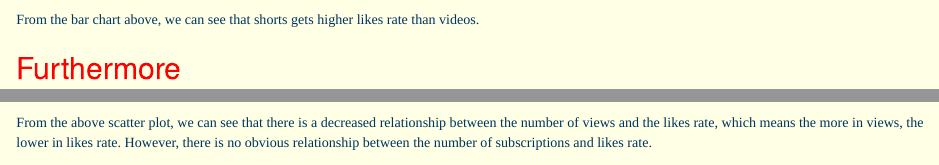
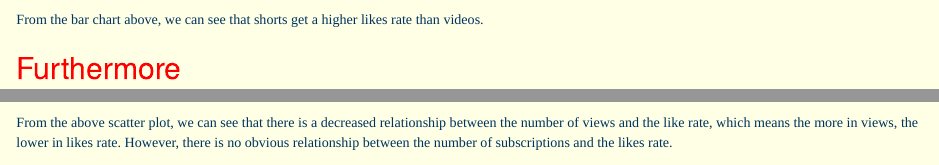
Before and after one commit to Rain-030507/stats220, an R Markdown document (dynamic_report.Rmd): the page in a window 1100 px wide, from 710 px down, and a second part further down, joined at a grey line. Rendered offline with R 4.5, knitr and Pandoc, with nearby package versions; drawn as R Markdown's standard HTML page in place of the format the file asks for; some code elsewhere in the file could not run offline.

Commit message:
Update dynamic_report.Rmd

````diff
--- a/dynamic_report.Rmd
+++ b/dynamic_report.Rmd
@@ -128,7 +128,7 @@ latest_data %>%
 
 ```
 
-From the bar chart above, we can see that shorts gets higher likes rate than videos.
+From the bar chart above, we can see that shorts get a higher likes rate than videos.
 
 ## Furthermore
 
@@ -175,4 +175,4 @@ latest_data %>%
 
 ```
 
-From the above scatter plot, we can see that there is a decreased relationship between the number of views and the likes rate, which means the more in views, the lower in likes rate. However, there is no obvious relationship between the number of subscriptions and likes rate.
+From the above scatter plot, we can see that there is a decreased relationship between the number of views and the like rate, which means the more in views, the lower in likes rate. However, there is no obvious relationship between the number of subscriptions and the likes rate.
````
